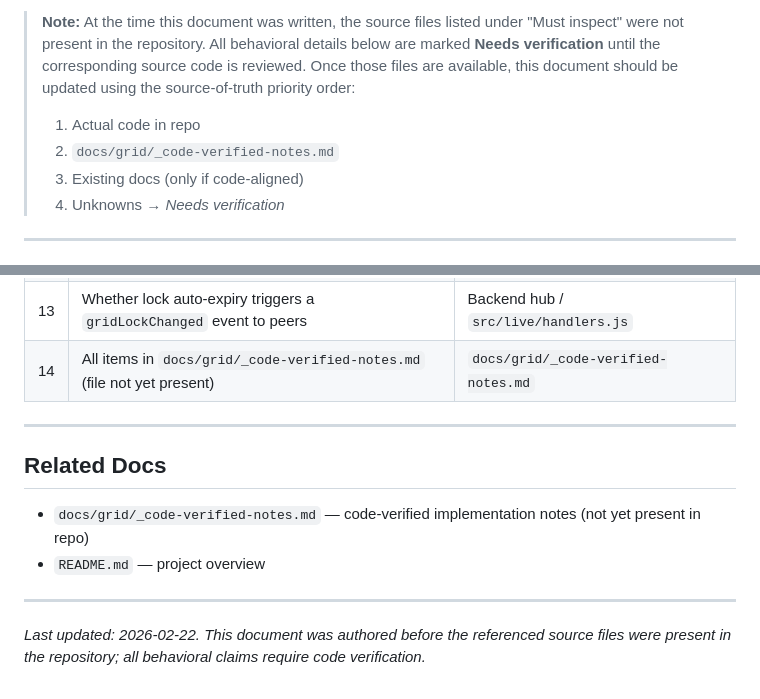
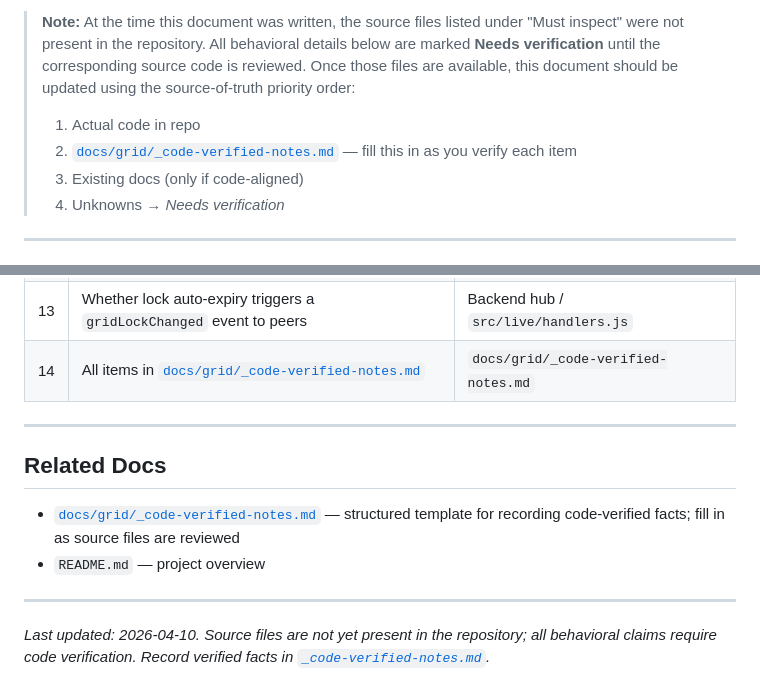
Before and after one commit to AhmadRaza113/Ahmad-Raza, a Markdown page: docs/grid/collaboration-model.md, 2 parts joined by grey strips. Rendered like a GitHub page.

```diff
--- a/docs/grid/collaboration-model.md
+++ b/docs/grid/collaboration-model.md
@@ -15,7 +15,7 @@ This document describes the real-time collaborative behavior of the grid compone
 
 > **Note:** At the time this document was written, the source files listed under "Must inspect" were not present in the repository. All behavioral details below are marked **Needs verification** until the corresponding source code is reviewed. Once those files are available, this document should be updated using the source-of-truth priority order:
 > 1. Actual code in repo
-> 2. `docs/grid/_code-verified-notes.md`
+> 2. [`docs/grid/_code-verified-notes.md`](./_code-verified-notes.md) — fill this in as you verify each item
 > 3. Existing docs (only if code-aligned)
 > 4. Unknowns → _Needs verification_
 
@@ -267,15 +267,15 @@ The following items require inspection of the actual source code before this doc
 | 11 | Whether `src/ui/toasts.js` is used for connection/conflict UX | `src/ui/toasts.js` |
 | 12 | How `gridPatch` received during an active edit session is handled | `src/live/handlers.js`, `src/editing/inline-editor.js` |
 | 13 | Whether lock auto-expiry triggers a `gridLockChanged` event to peers | Backend hub / `src/live/handlers.js` |
-| 14 | All items in `docs/grid/_code-verified-notes.md` (file not yet present) | `docs/grid/_code-verified-notes.md` |
+| 14 | All items in [`docs/grid/_code-verified-notes.md`](./_code-verified-notes.md) | `docs/grid/_code-verified-notes.md` |
 
 ---
 
 ## Related Docs
 
-- `docs/grid/_code-verified-notes.md` — code-verified implementation notes (not yet present in repo)
+- [`docs/grid/_code-verified-notes.md`](./_code-verified-notes.md) — structured template for recording code-verified facts; fill in as source files are reviewed
 - `README.md` — project overview
 
 ---
 
-_Last updated: 2026-02-22. This document was authored before the referenced source files were present in the repository; all behavioral claims require code verification._
+_Last updated: 2026-04-10. Source files are not yet present in the repository; all behavioral claims require code verification. Record verified facts in [`_code-verified-notes.md`](./_code-verified-notes.md)._
```
Also changed, not shown: docs/grid/_code-verified-notes.md (added, +212 -0 lines).
